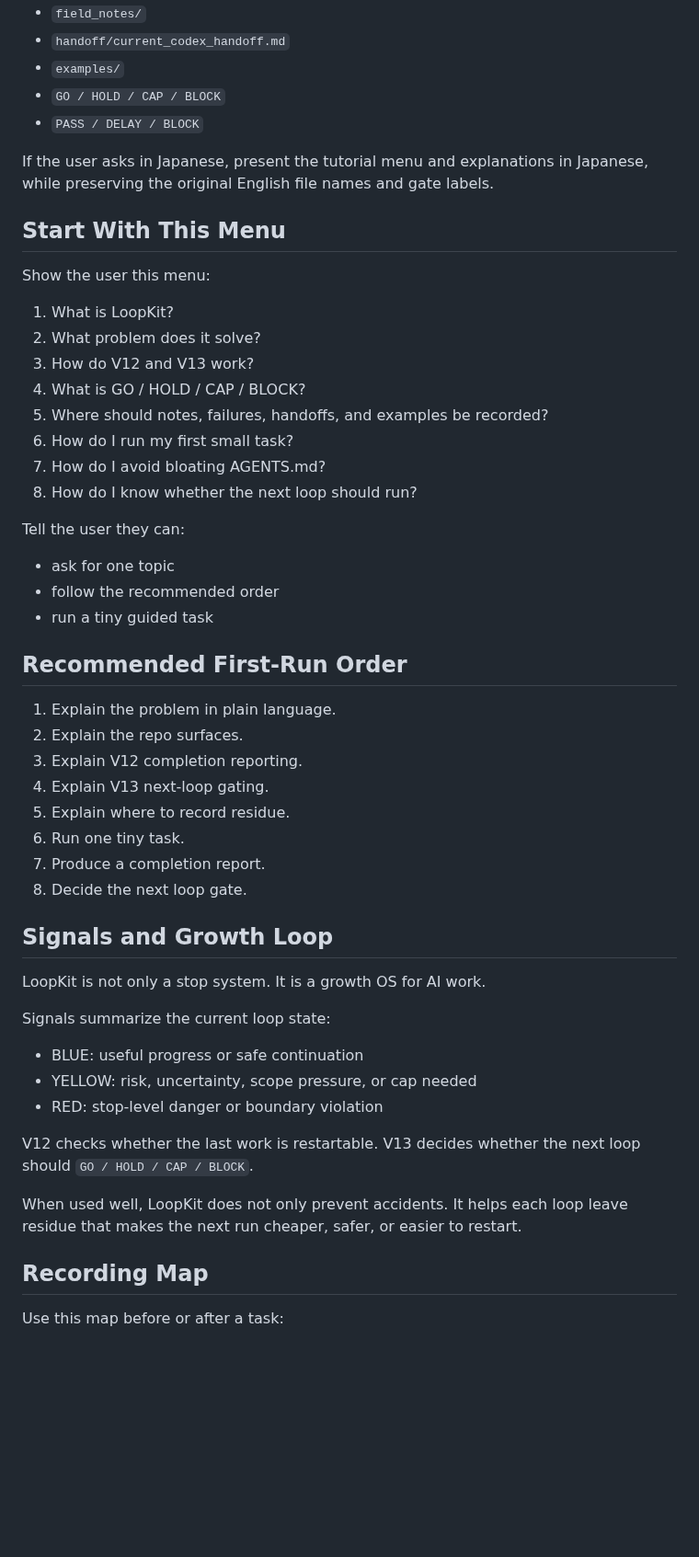
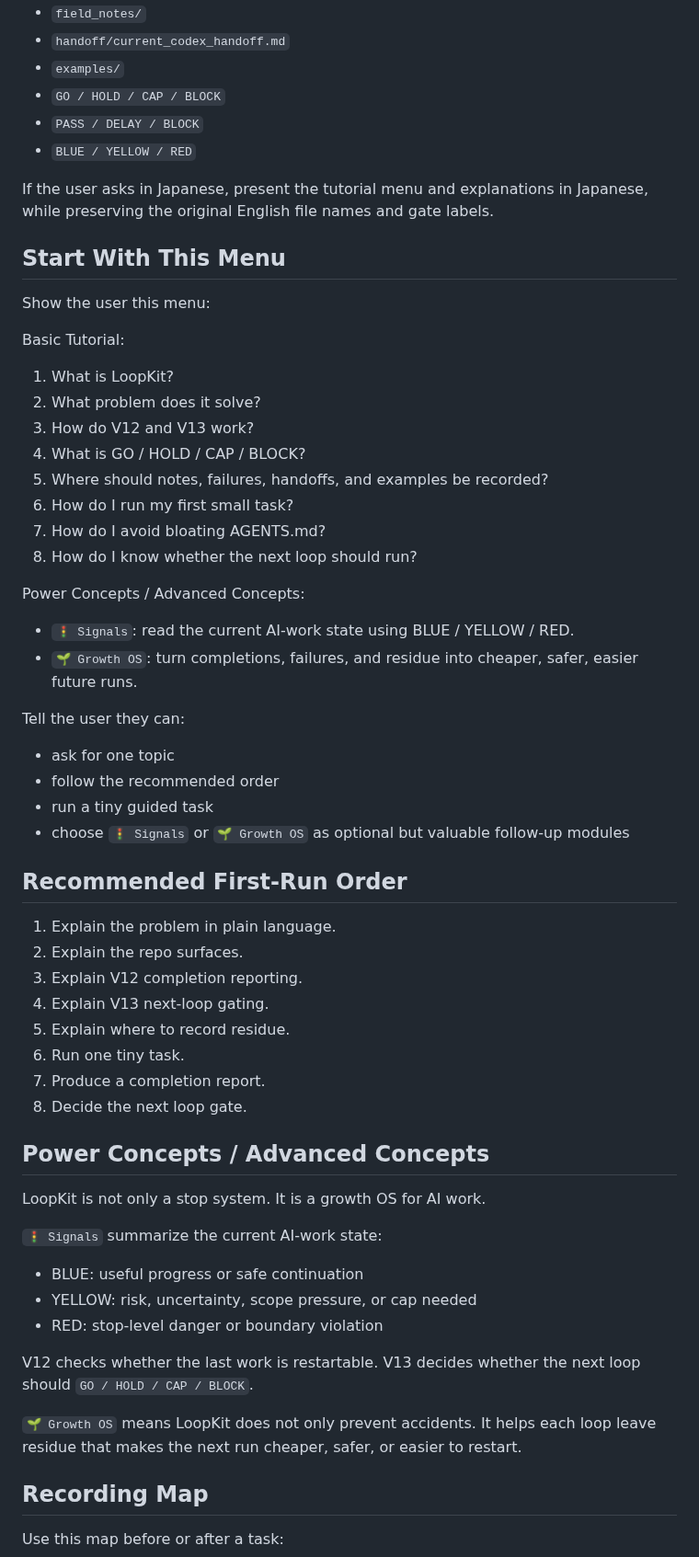
Before and after one commit to shin4141/decision-os-v13-loopkit, a Markdown page: docs/codex_tutorial_guide.md, the part around the change. Shown at 92% size. Drawn GitHub-style; blank space fills up the shorter version.

Commit message:
Separate tutorial power concepts menu

```diff
--- a/docs/codex_tutorial_guide.md
+++ b/docs/codex_tutorial_guide.md
@@ -27,12 +27,15 @@ Keep file paths, command-like labels, and gate names unchanged:
 - `examples/`
 - `GO / HOLD / CAP / BLOCK`
 - `PASS / DELAY / BLOCK`
+- `BLUE / YELLOW / RED`
 
 If the user asks in Japanese, present the tutorial menu and explanations in Japanese, while preserving the original English file names and gate labels.
 
 ## Start With This Menu
 
 Show the user this menu:
+
+Basic Tutorial:
 
 1. What is LoopKit?
 2. What problem does it solve?
@@ -43,11 +46,17 @@ Show the user this menu:
 7. How do I avoid bloating AGENTS.md?
 8. How do I know whether the next loop should run?
 
+Power Concepts / Advanced Concepts:
+
+- `🚦 Signals`: read the current AI-work state using BLUE / YELLOW / RED.
+- `🌱 Growth OS`: turn completions, failures, and residue into cheaper, safer, easier future runs.
+
 Tell the user they can:
 
 - ask for one topic
 - follow the recommended order
 - run a tiny guided task
+- choose `🚦 Signals` or `🌱 Growth OS` as optional but valuable follow-up modules
 
 ## Recommended First-Run Order
 
@@ -60,11 +69,11 @@ Tell the user they can:
 7. Produce a completion report.
 8. Decide the next loop gate.
 
-## Signals and Growth Loop
+## Power Concepts / Advanced Concepts
 
 LoopKit is not only a stop system. It is a growth OS for AI work.
 
-Signals summarize the current loop state:
+`🚦 Signals` summarize the current AI-work state:
 
 - BLUE: useful progress or safe continuation
 - YELLOW: risk, uncertainty, scope pressure, or cap needed
@@ -73,7 +82,7 @@ Signals summarize the current loop state:
 V12 checks whether the last work is restartable.
 V13 decides whether the next loop should `GO / HOLD / CAP / BLOCK`.
 
-When used well, LoopKit does not only prevent accidents. It helps each loop leave residue that makes the next run cheaper, safer, or easier to restart.
+`🌱 Growth OS` means LoopKit does not only prevent accidents. It helps each loop leave residue that makes the next run cheaper, safer, or easier to restart.
 
 ## Recording Map
 
```
